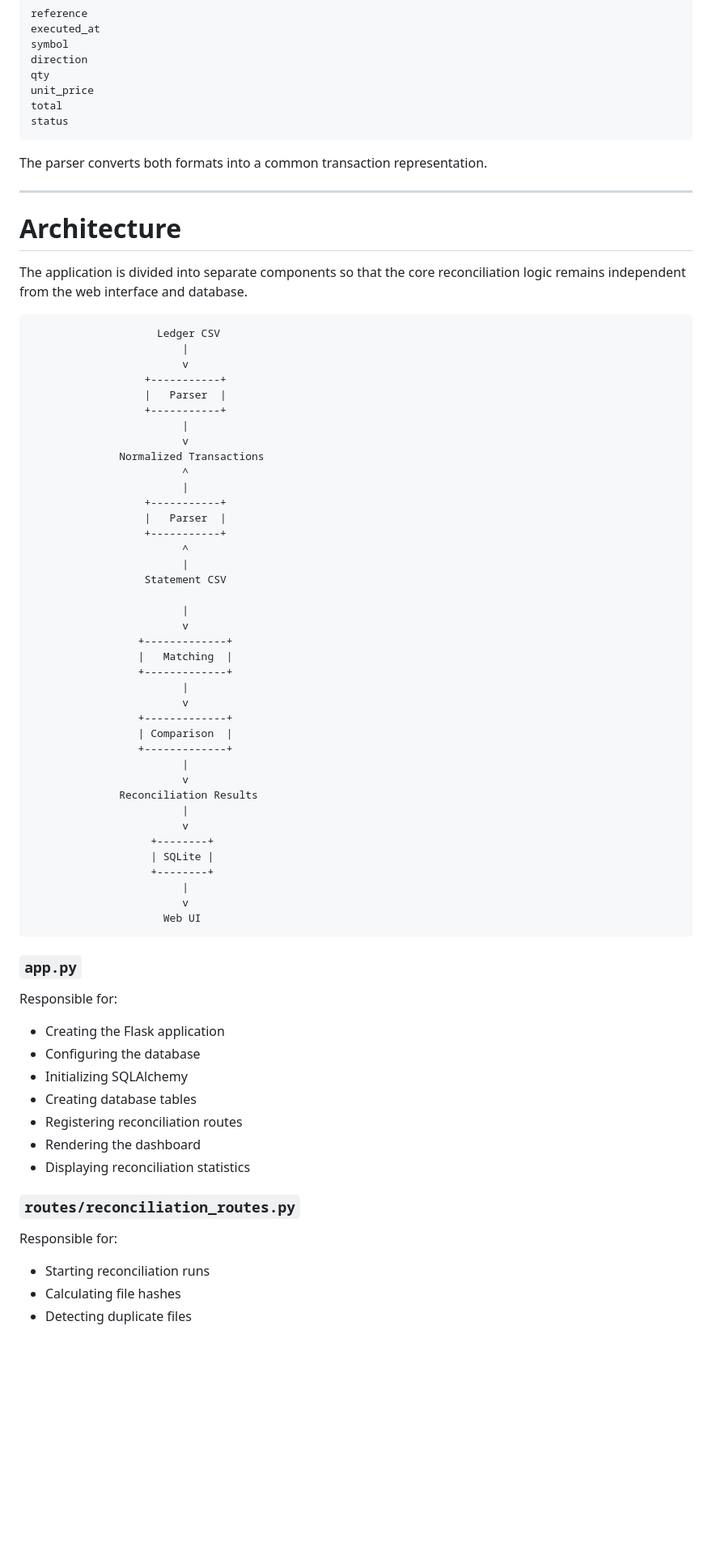
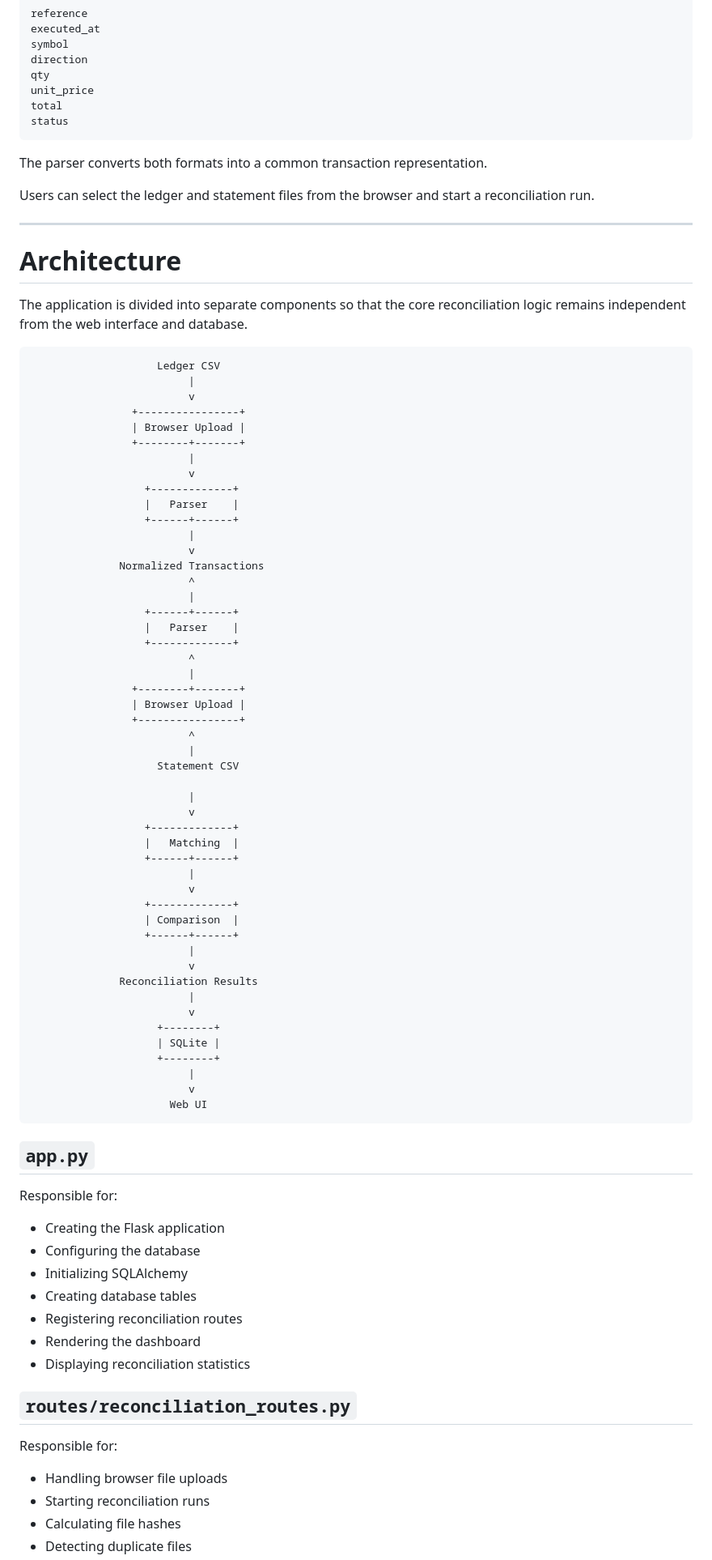
Before and after one commit to swati9353s/transaction-reconciliation, a Markdown page: README.md, the part around one of its changes. Shown at 81% size. GitHub-like rendering; blank space fills up the shorter version.

````diff
--- a/README.md
+++ b/README.md
@@ -129,6 +128,9 @@ status
 
 The parser converts both formats into a common transaction representation.
 
+Users can select the ledger and statement files from the browser and start a
+reconciliation run.
+
 ---
 
 # Architecture
@@ -138,47 +140,57 @@ reconciliation logic remains independent from the web interface and database.
 
 ```text
                     Ledger CSV
-                        |
-                        v
-                  +-----------+
-                  |   Parser  |
-                  +-----------+
-                        |
-                        v
+                         |
+                         v
+                +----------------+
+                | Browser Upload |
+                +--------+-------+
+                         |
+                         v
+                  +-------------+
+                  |   Parser    |
+                  +------+------+
+                         |
+                         v
               Normalized Transactions
-                        ^
-                        |
-                  +-----------+
-                  |   Parser  |
-                  +-----------+
-                        ^
-                        |
-                  Statement CSV
+                         ^
+                         |
+                  +------+------+
+                  |   Parser    |
+                  +-------------+
+                         ^
+                         |
+                +--------+-------+
+                | Browser Upload |
+                +----------------+
+                         ^
+                         |
+                    Statement CSV
 
-                        |
-                        v
-                 +-------------+
-                 |   Matching  |
-                 +-------------+
-                        |
-                        v
-                 +-------------+
-                 | Comparison  |
-                 +-------------+
-                        |
-                        v
+                         |
+                         v
+                  +-------------+
+                  |   Matching  |
+                  +------+------+
+                         |
+                         v
+                  +-------------+
+                  | Comparison  |
+                  +------+------+
+                         |
+                         v
               Reconciliation Results
-                        |
-                        v
-                   +--------+
-                   | SQLite |
-                   +--------+
-                        |
-                        v
-                     Web UI
+                         |
+                         v
+                    +--------+
+                    | SQLite |
+                    +--------+
+                         |
+                         v
+                      Web UI
 ```
 
-### `app.py`
+## `app.py`
 
 Responsible for:
 
@@ -190,10 +202,11 @@ Responsible for:
 - Rendering the dashboard
 - Displaying reconciliation statistics
 
-### `routes/reconciliation_routes.py`
+## `routes/reconciliation_routes.py`
 
 Responsible for:
 
+- Handling browser file uploads
 - Starting reconciliation runs
 - Calculating file hashes
 - Detecting duplicate files
````
Also changed, not shown: other parts of README.md (+139 -110 lines).
